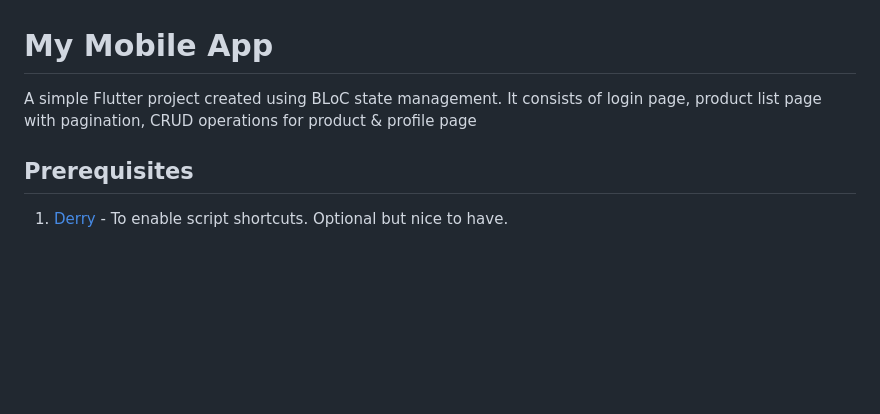
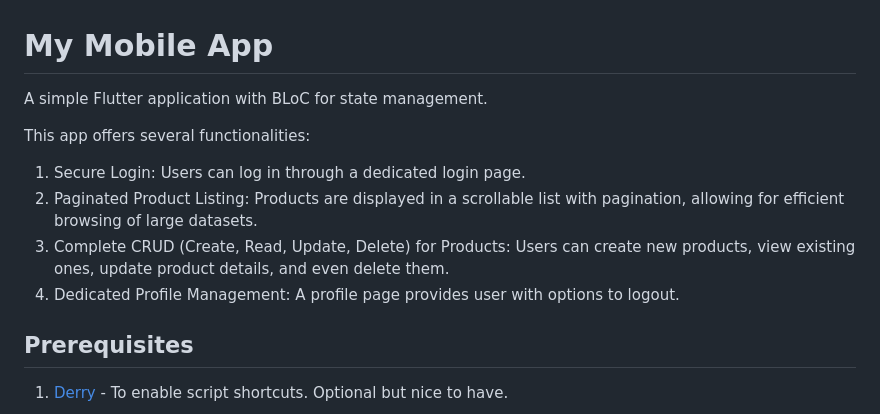
Before and after one commit to amalinazai/my-mobile-app, a Markdown page: README.md, the part around the change. Rendered like a GitHub page; blank space fills up the shorter version.

```diff
--- a/README.md
+++ b/README.md
@@ -1,6 +1,13 @@
 # My Mobile App
 
-A simple Flutter project created using BLoC state management. It consists of login page, product list page with pagination, CRUD operations for product & profile page
+A simple Flutter application with BLoC for state management.
+
+This app offers several functionalities:
+1. Secure Login: Users can log in through a dedicated login page.
+2. Paginated Product Listing: Products are displayed in a scrollable list with pagination, allowing for efficient browsing of large datasets.
+3. Complete CRUD (Create, Read, Update, Delete) for Products: Users can create new products, view existing ones, update product details, and even delete them.
+4. Dedicated Profile Management: A profile page provides user with options to logout.
+
 
 ## Prerequisites
 
```
